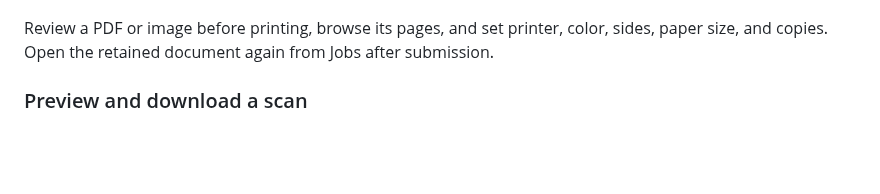
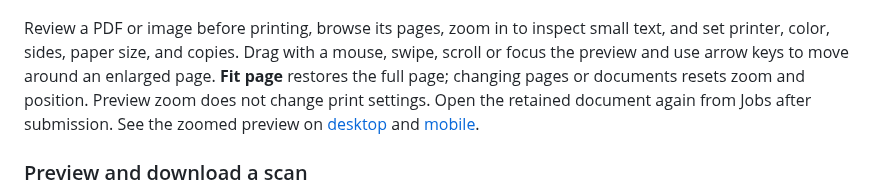
Before and after one commit to Florian-Cullmann/openwebprint, a Markdown page: README.md, the part around the change. Drawn GitHub-style; blank space fills up the shorter version.

Commit message:
feat: add zoom and navigation to document previews (#42)

```diff
--- a/README.md
+++ b/README.md
@@ -49,7 +49,7 @@ Check device status, start a print or scan, and follow recent jobs from one page
 
 ![Paginated document preview beside Brother printer selection and print options](docs/images/printing.png)
 
-Review a PDF or image before printing, browse its pages, and set printer, color, sides, paper size, and copies. Open the retained document again from Jobs after submission.
+Review a PDF or image before printing, browse its pages, zoom in to inspect small text, and set printer, color, sides, paper size, and copies. Drag with a mouse, swipe, scroll or focus the preview and use arrow keys to move around an enlarged page. **Fit page** restores the full page; changing pages or documents resets zoom and position. Preview zoom does not change print settings. Open the retained document again from Jobs after submission. See the zoomed preview on [desktop](docs/images/preview-zoom.png) and [mobile](docs/images/preview-zoom-mobile.png).
 
 ### Preview and download a scan
 
```
Also changed, not shown: docs/images/preview-zoom-mobile.png (added), docs/images/preview-zoom.png (added), 3 other files.
